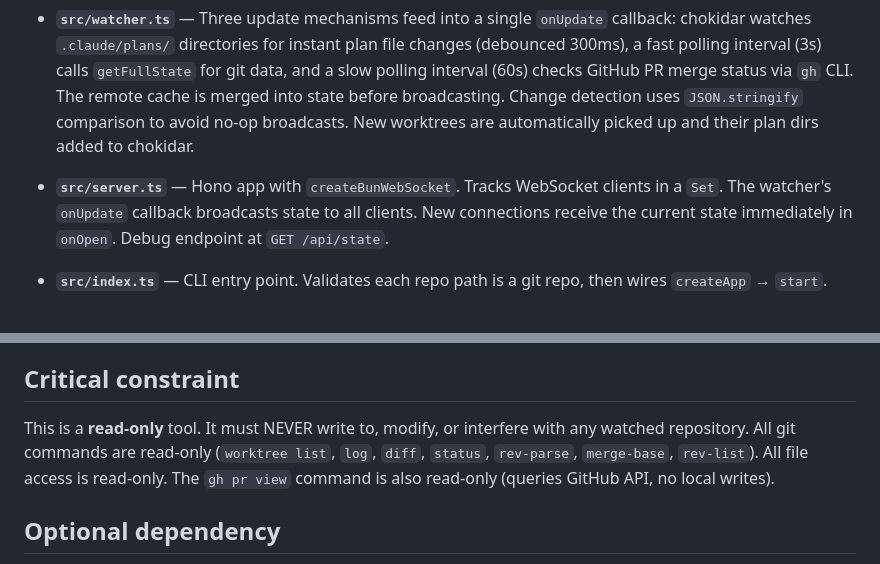
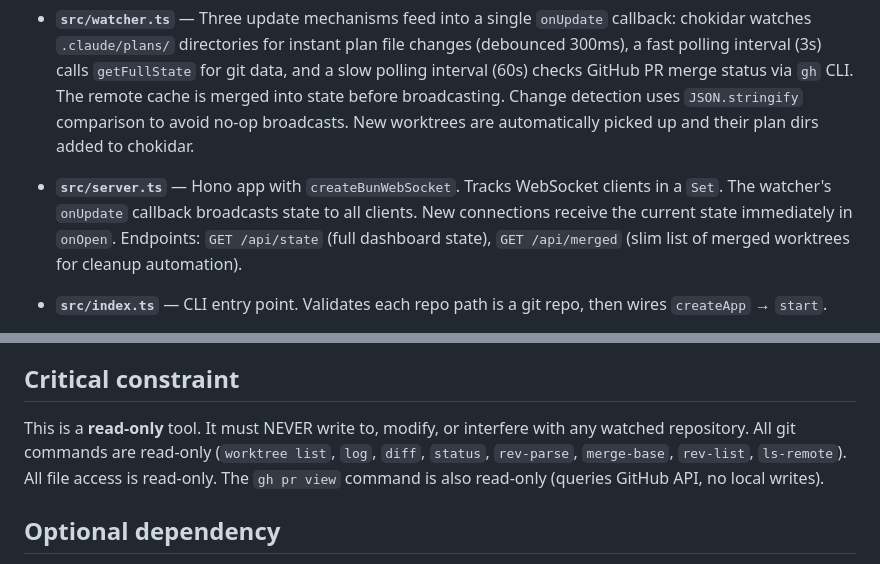
Before and after one commit to mbd0910/work-for-the-trees, a Markdown page: CLAUDE.md, 2 parts joined by grey strips. Drawn GitHub-style.

Commit message:
Update CLAUDE.md with /api/merged endpoint and ls-remote command
Co-Authored-By: Claude Opus 4.6 <noreply@anthropic.com>

```diff
--- a/CLAUDE.md
+++ b/CLAUDE.md
@@ -24,7 +24,7 @@ The data flows in one direction: **git CLI → git.ts → watcher.ts → server.
 
 - **`src/watcher.ts`** — Three update mechanisms feed into a single `onUpdate` callback: chokidar watches `.claude/plans/` directories for instant plan file changes (debounced 300ms), a fast polling interval (3s) calls `getFullState` for git data, and a slow polling interval (60s) checks GitHub PR merge status via `gh` CLI. The remote cache is merged into state before broadcasting. Change detection uses `JSON.stringify` comparison to avoid no-op broadcasts. New worktrees are automatically picked up and their plan dirs added to chokidar.
 
-- **`src/server.ts`** — Hono app with `createBunWebSocket`. Tracks WebSocket clients in a `Set`. The watcher's `onUpdate` callback broadcasts state to all clients. New connections receive the current state immediately in `onOpen`. Debug endpoint at `GET /api/state`.
+- **`src/server.ts`** — Hono app with `createBunWebSocket`. Tracks WebSocket clients in a `Set`. The watcher's `onUpdate` callback broadcasts state to all clients. New connections receive the current state immediately in `onOpen`. Endpoints: `GET /api/state` (full dashboard state), `GET /api/merged` (slim list of merged worktrees for cleanup automation).
 
 - **`src/index.ts`** — CLI entry point. Validates each repo path is a git repo, then wires `createApp` → `start`.
 
@@ -40,7 +40,7 @@ The data flows in one direction: **git CLI → git.ts → watcher.ts → server.
 
 ## Critical constraint
 
-This is a **read-only** tool. It must NEVER write to, modify, or interfere with any watched repository. All git commands are read-only (`worktree list`, `log`, `diff`, `status`, `rev-parse`, `merge-base`, `rev-list`). All file access is read-only. The `gh pr view` command is also read-only (queries GitHub API, no local writes).
+This is a **read-only** tool. It must NEVER write to, modify, or interfere with any watched repository. All git commands are read-only (`worktree list`, `log`, `diff`, `status`, `rev-parse`, `merge-base`, `rev-list`, `ls-remote`). All file access is read-only. The `gh pr view` command is also read-only (queries GitHub API, no local writes).
 
 ## Optional dependency
 
```
